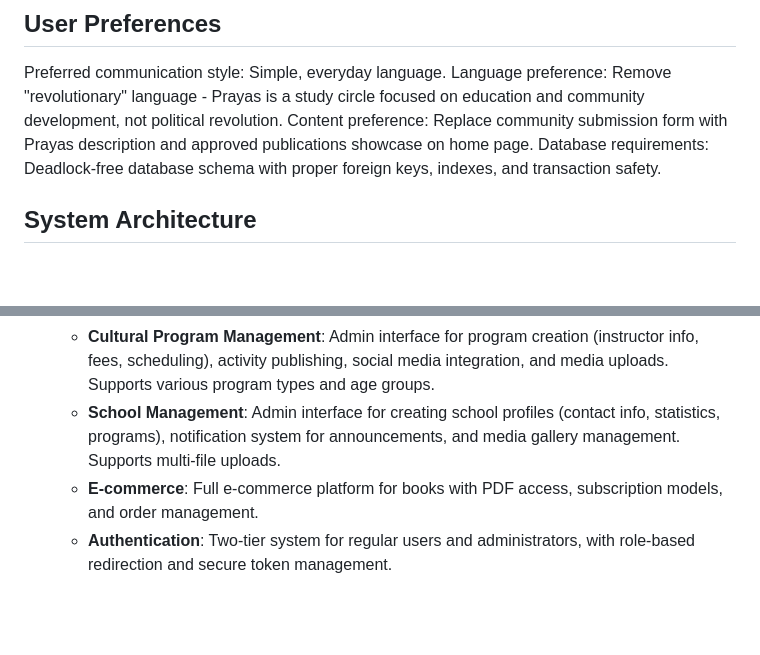
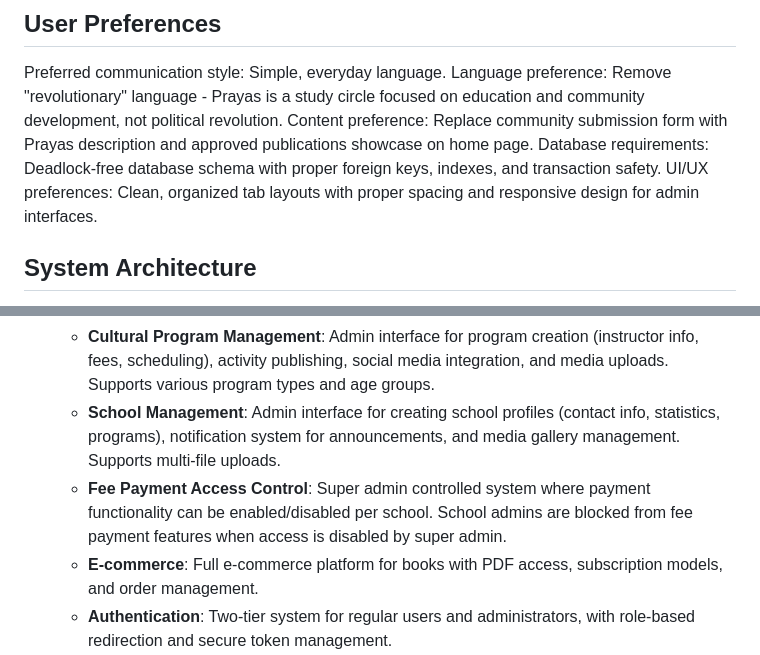
Before and after one commit to AshishAlamKabir/Prayah, a Markdown page: replit.md, 2 parts joined by grey strips. Rendered like a GitHub page; blank space fills up the shorter version.

Commit message:
Improve admin control over school fee payments across the entire platform
Implement super admin control to enable/disable payment access for each school.

Replit-Commit-Author: Agent
Replit-Commit-Session-Id: 4008a57a-e2f2-407e-9be6-b89ecaafe255
Replit-Commit-Checkpoint-Type: full_checkpoint
Replit-Commit-Screenshot-Url: https://storage.googleapis.com/screenshot-production-us-central1/19f48c42-87d9-4904-83f2-e62b4ad4f235/4008a57a-e2f2-407e-9be6-b89ecaafe255/Q1p9dW8

```diff
--- a/replit.md
+++ b/replit.md
@@ -8,6 +8,7 @@ Preferred communication style: Simple, everyday language.
 Language preference: Remove "revolutionary" language - Prayas is a study circle focused on education and community development, not political revolution.
 Content preference: Replace community submission form with Prayas description and approved publications showcase on home page.
 Database requirements: Deadlock-free database schema with proper foreign keys, indexes, and transaction safety.
+UI/UX preferences: Clean, organized tab layouts with proper spacing and responsive design for admin interfaces.
 
 ## System Architecture
 
@@ -54,6 +55,7 @@ The application employs a modern full-stack architecture, ensuring clear separat
     - **Book Publication**: User manuscript submission, admin review workflow (pending, approved, payment pending, rejected, published), secure PDF upload (50MB limit), and payment integration.
     - **Cultural Program Management**: Admin interface for program creation (instructor info, fees, scheduling), activity publishing, social media integration, and media uploads. Supports various program types and age groups.
     - **School Management**: Admin interface for creating school profiles (contact info, statistics, programs), notification system for announcements, and media gallery management. Supports multi-file uploads.
+    - **Fee Payment Access Control**: Super admin controlled system where payment functionality can be enabled/disabled per school. School admins are blocked from fee payment features when access is disabled by super admin.
     - **E-commerce**: Full e-commerce platform for books with PDF access, subscription models, and order management.
     - **Authentication**: Two-tier system for regular users and administrators, with role-based redirection and secure token management.
 
```
